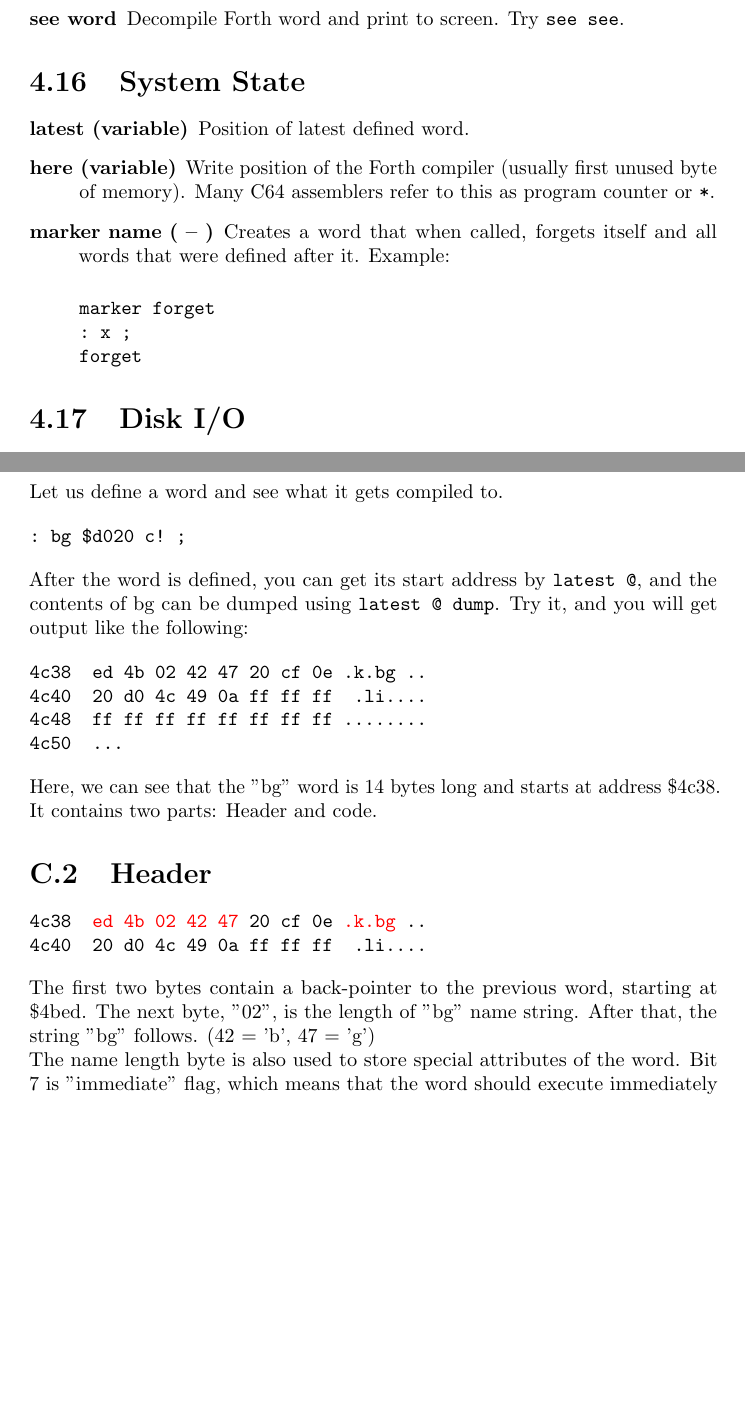
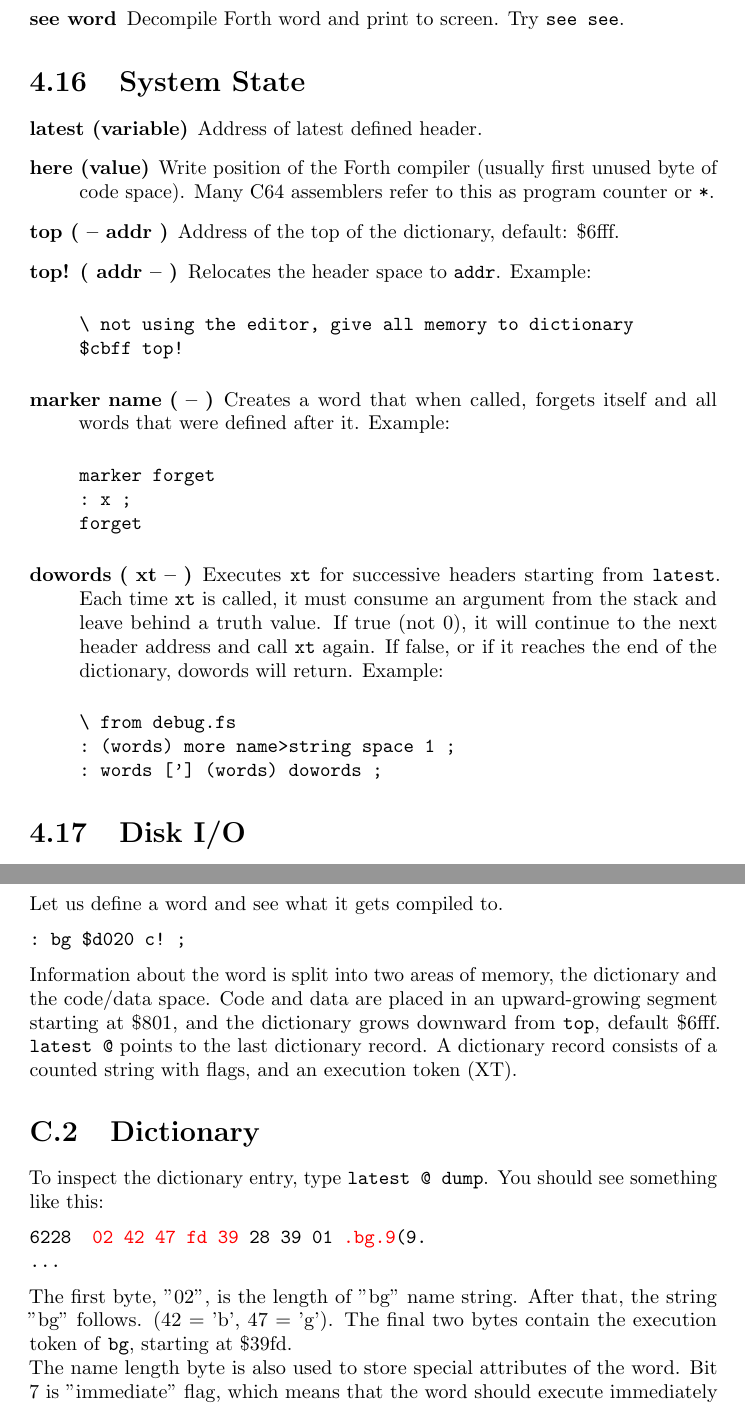
Before and after one commit to jkotlinski/durexforth, a LaTeX thesis (docs/manual.tex, which reads docs/anatomy.tex, docs/words.tex): two parts of pages 21 and 31 of 32 before the commit and two parts of pages 21 and 32 of 33 after it, joined at a grey line, cut so that both start at the same text, the shorter picture padded with empty space. Compiled offline with pdfLaTeX.

Commit message:
Split Dictionary

```diff
--- a/docs/anatomy.tex
+++ b/docs/anatomy.tex
@@ -8,25 +8,17 @@ Let us define a word and see what it gets compiled to.
 : bg $d020 c! ;
 \end{verbatim}
 
-After the word is defined, you can get its start address by \texttt{latest @}, and the contents of bg can be dumped using \texttt{latest @ dump}. Try it, and you will get output like the following:
+Information about the word is split into two areas of memory, the dictionary and the code/data space. Code and data are placed in an upward-growing segment starting at \$801, and the dictionary grows downward from \texttt{top}, default \$6fff. \texttt{latest @} points to the last dictionary record. A dictionary record consists of a counted string with flags, and an execution token (XT).
+
+\section{Dictionary}
+To inspect the dictionary entry, type \texttt{latest @ dump}. You should see something like this:
 
 \begin{alltt}
-4c38  ed 4b 02 42 47 20 cf 0e .k.bg ..
-4c40  20 d0 4c 49 0a ff ff ff  .li....
-4c48  ff ff ff ff ff ff ff ff ........
-4c50  ...
+6228  \textcolor{red}{02 42 47 fd 39} 28 39 01 \textcolor{red}{.bg.9}(9.
+...
 \end{alltt}
 
-Here, we can see that the "bg" word is 14 bytes long and starts at address \$4c38. It contains two parts: Header and code.
-
-\section{Header}
-
-\begin{alltt}
-4c38  \textcolor{red}{ed 4b 02 42 47} 20 cf 0e \textcolor{red}{.k.bg} ..
-4c40  20 d0 4c 49 0a ff ff ff  .li....
-\end{alltt}
-
-The first two bytes contain a back-pointer to the previous word, starting at \$4bed. The next byte, "02", is the length of "bg" name string. After that, the string "bg" follows. (42 = 'b', 47 = 'g')
+The first byte, "02", is the length of "bg" name string. After that, the string "bg" follows. (42 = 'b', 47 = 'g'). The final two bytes contain the execution token of \texttt{bg}, starting at \$39fd.
 
 The name length byte is also used to store special attributes of the word. Bit 7 is "immediate" flag, which means that the word should execute immediately instead of being compiled into word definitions. ("(" is such an example of an immediate word that does not get compiled.) Bit 6 is "hidden" flag, which makes a word unfindable. Bit 5 is the "no-tail-call-elimination" flag, which makes sure that tail call elimination (the practice of replacing jsr/rts with jmp) is not performed if this word is the jsr target. Since bg does not have these flags set, bits 7-5 are all clear.
 
--- a/docs/words.tex
+++ b/docs/words.tex
@@ -356,9 +356,20 @@ For more info about number formatting, read Starting Forth!
 
 \begin{description}
 
-\item[latest (variable)] Position of latest defined word.
 
-\item[here (variable)] Write position of the Forth compiler (usually first unused byte of memory). Many C64 assemblers refer to this as program counter or \texttt{*}.
+\item[latest (variable)] Address of latest defined header.
+
+\item[here (value)] Write position of the Forth compiler (usually first unused byte of code space). Many C64 assemblers refer to this as program counter or \texttt{*}.
+
+
+\item[top ( -- addr )] Address of the top of the dictionary, default: \$6fff.
+
+\item[top! ( addr -- )] Relocates the header space to \texttt{addr}. Example:
+
+\begin{verbatim}
+\ not using the editor, give all memory to dictionary
+$cbff top!
+\end{verbatim}
 
 \item[marker name ( -- )] Creates a word that when called, forgets itself and all words that were defined after it. Example:
 
@@ -366,6 +377,14 @@ For more info about number formatting, read Starting Forth!
 marker forget
 : x ;
 forget
+\end{verbatim}
+
+\item[dowords ( xt -- )] Executes \texttt{xt} for successive headers starting from \texttt{latest}. Each time \texttt{xt} is called, it must consume an argument from the stack and leave behind a truth value. If true (not 0), it will continue to the next header address and call \texttt{xt} again. If false, or if it reaches the end of the dictionary, dowords will return. Example:
+
+\begin{verbatim}
+\ from debug.fs
+: (words) more name>string space 1 ;
+: words ['] (words) dowords ;
 \end{verbatim}
 \end{description}
 
```
Also changed, not shown: docs/memmap.tex (+2 -1 lines), docs/tutorial.tex (+6 -0 lines), CHANGELOG.md, docs/anatomy.tex (11 more changed lines), docs/words.tex (2 more changed lines), 13 other files.
